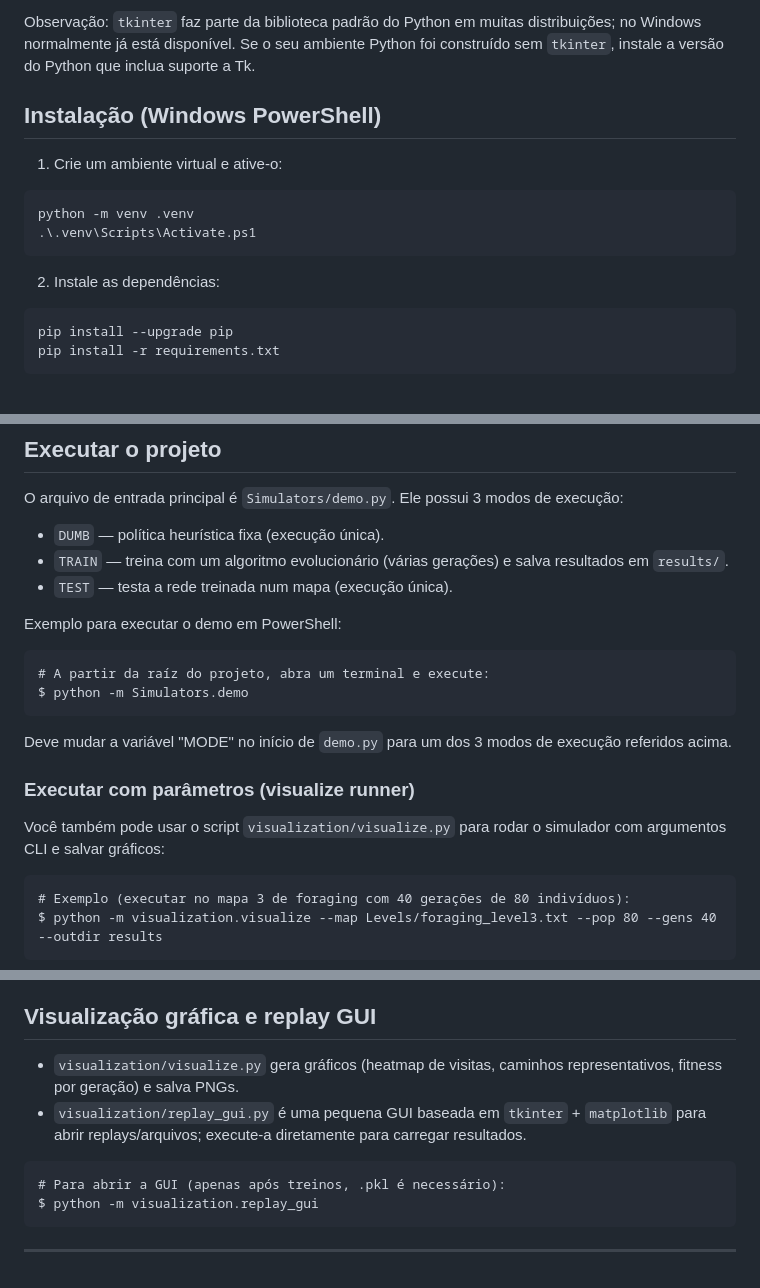
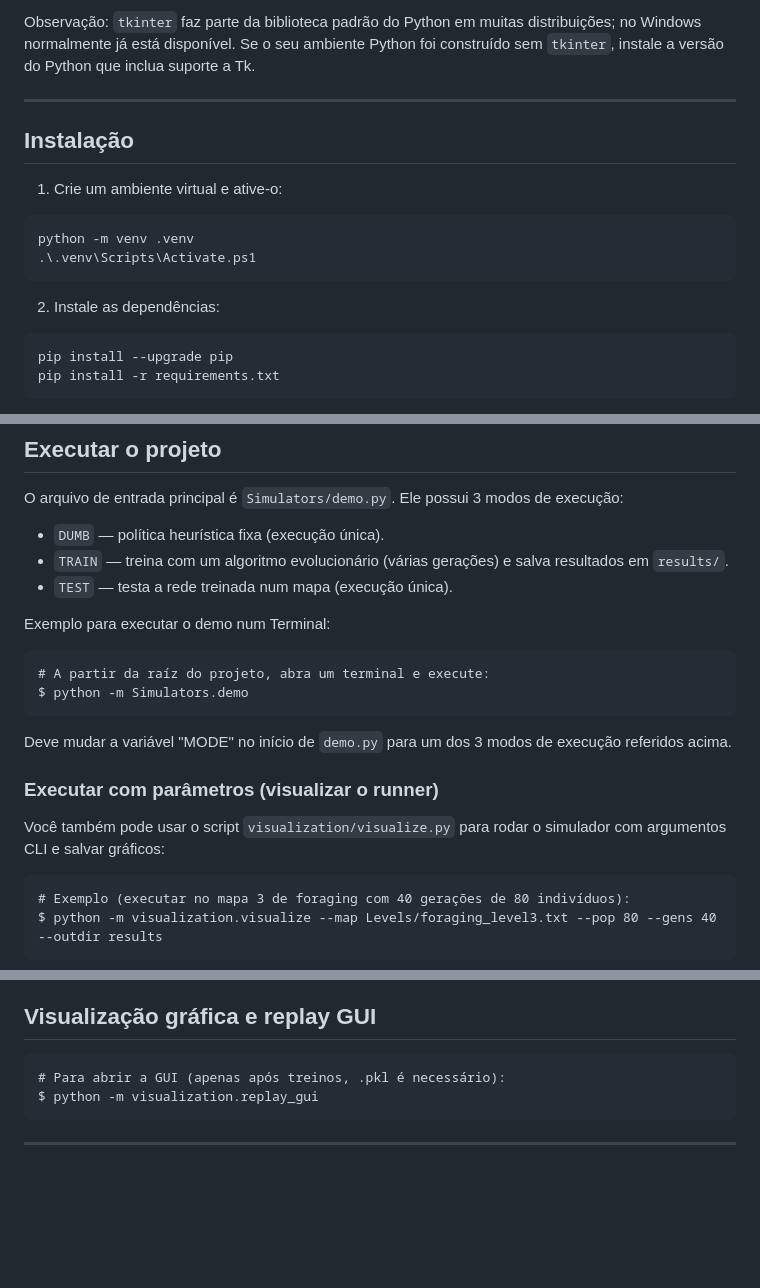
Before and after one commit to LEI-122676/SMA-Simulator, a Markdown page: README.md, 3 parts joined by grey strips. Rendered like a GitHub page; blank space fills up the shorter version.

Commit message:
Revise installation and execution instructions in README
Updated installation instructions and examples in README.md for clarity and consistency.

````diff
--- a/README.md
+++ b/README.md
@@ -29,18 +29,20 @@ O objetivo deste README é explicar como instalar dependências, executar o demo
 
 Observação: `tkinter` faz parte da biblioteca padrão do Python em muitas distribuições; no Windows normalmente já está disponível. Se o seu ambiente Python foi construído sem `tkinter`, instale a versão do Python que inclua suporte a Tk.
 
-## Instalação (Windows PowerShell)
+---
+
+## Instalação
 
 1. Crie um ambiente virtual e ative-o:
 
-```powershell
+```terminal
 python -m venv .venv
 .\.venv\Scripts\Activate.ps1
 ```
 
 2. Instale as dependências:
 
-```powershell
+```terminal
 pip install --upgrade pip
 pip install -r requirements.txt
 ```
@@ -63,20 +65,20 @@ O arquivo de entrada principal é `Simulators/demo.py`. Ele possui 3 modos de ex
 - `TRAIN` — treina com um algoritmo evolucionário (várias gerações) e salva resultados em `results/`.
 - `TEST` — testa a rede treinada num mapa (execução única).
 
-Exemplo para executar o demo em PowerShell:
+Exemplo para executar o demo num Terminal:
 
-```powershell/terminal
+```terminal
 # A partir da raíz do projeto, abra um terminal e execute:
 $ python -m Simulators.demo
 ```
 
 Deve mudar a variável "MODE" no início de `demo.py` para um dos 3 modos de execução referidos acima.
 
-### Executar com parâmetros (visualize runner)
+### Executar com parâmetros (visualizar o runner)
 
 Você também pode usar o script `visualization/visualize.py` para rodar o simulador com argumentos CLI e salvar gráficos:
 
-```powershell/terminal
+```terminal
 # Exemplo (executar no mapa 3 de foraging com 40 gerações de 80 indivíduos):
 $ python -m visualization.visualize --map Levels/foraging_level3.txt --pop 80 --gens 40 --outdir results
 ```
@@ -90,13 +92,8 @@ Parâmetros úteis:
 
 ## Visualização gráfica e replay GUI
 
-- `visualization/visualize.py` gera gráficos (heatmap de visitas, caminhos representativos, fitness por geração) e salva PNGs.
-- `visualization/replay_gui.py` é uma pequena GUI baseada em `tkinter` + `matplotlib` para abrir replays/arquivos; execute-a diretamente para carregar resultados.
-
-```powershell/terminal
+```terminal
 # Para abrir a GUI (apenas após treinos, .pkl é necessário):
 $ python -m visualization.replay_gui
 ```
-
-
 ---
````
